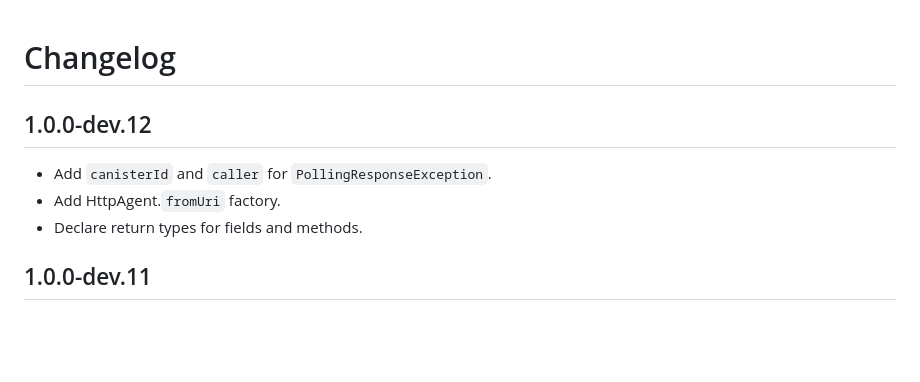
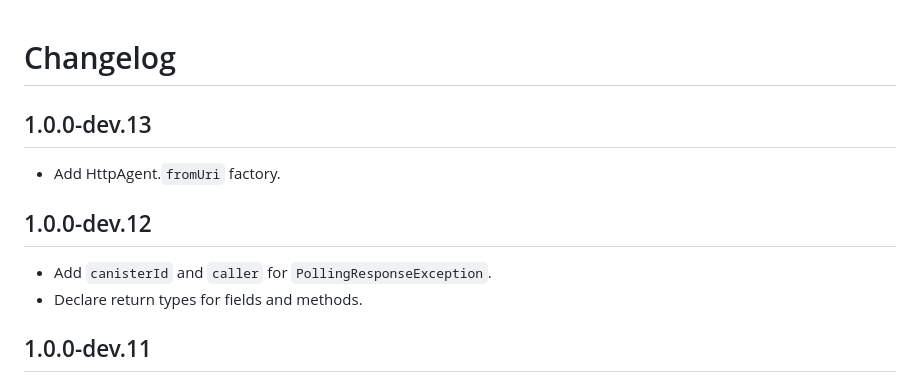
Before and after one commit to AstroxNetwork/agent_dart, a Markdown page: CHANGELOG.md, the part around the change. GitHub-like rendering; blank space fills up the shorter version.

Commit message:
Revert "Update CHANGELOG.md"
This reverts commit 16eb58b9c63f9dc412bacbf7dae0dd9f394ddf8b.

```diff
--- a/CHANGELOG.md
+++ b/CHANGELOG.md
@@ -4,10 +4,13 @@ that can be found in the LICENSE file. -->
 
 # Changelog
 
+## 1.0.0-dev.13
+
+- Add HttpAgent.`fromUri` factory.
+
 ## 1.0.0-dev.12
 
 - Add `canisterId` and `caller` for `PollingResponseException`.
-- Add HttpAgent.`fromUri` factory.
 - Declare return types for fields and methods.
 
 ## 1.0.0-dev.11
```
